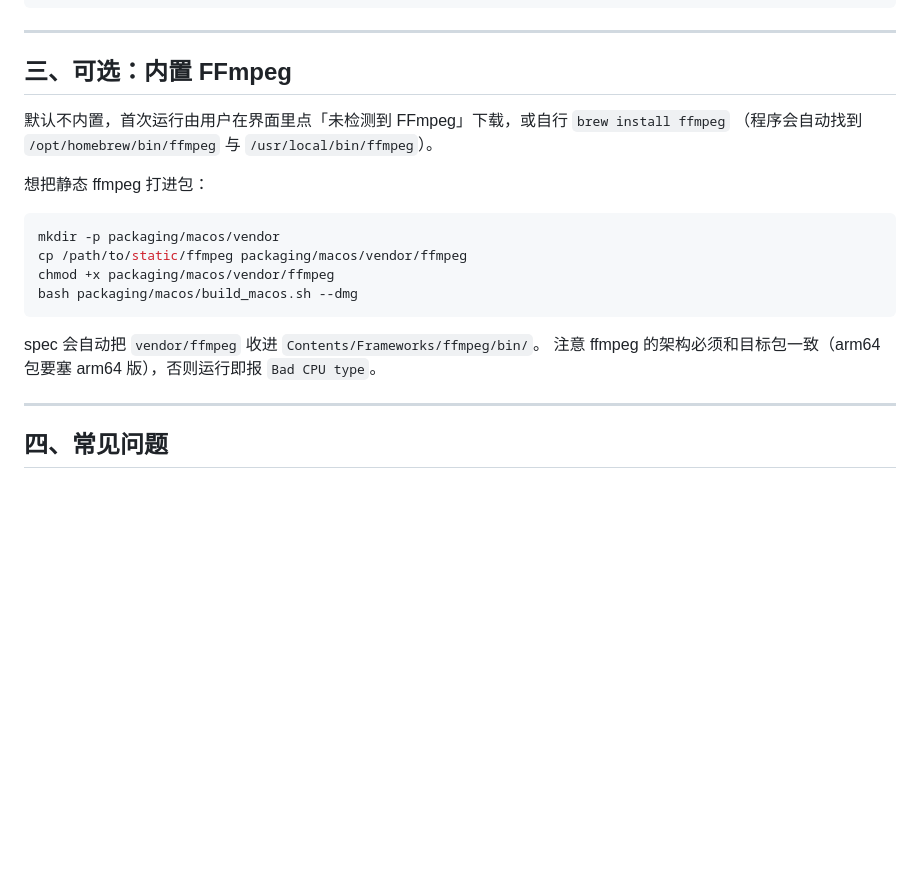
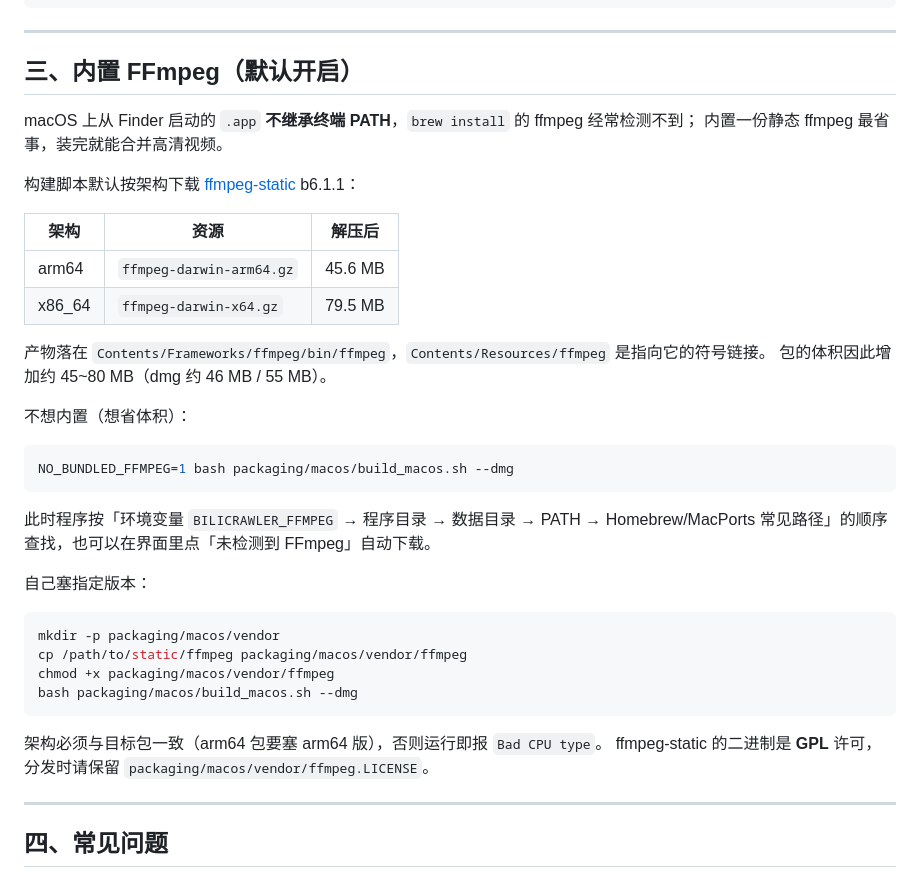
Before and after one commit to biolmz/bili-crawler, a Markdown page: docs/macos-build.md, the part around the change. Rendered like a GitHub page; blank space fills up the shorter version.

````diff
--- a/docs/macos-build.md
+++ b/docs/macos-build.md
@@ -67,12 +67,31 @@ gh workflow run build-macos
 
 ---
 
-## 三、可选：内置 FFmpeg
+## 三、内置 FFmpeg（默认开启）
 
-默认不内置，首次运行由用户在界面里点「未检测到 FFmpeg」下载，或自行 `brew install ffmpeg`
-（程序会自动找到 `/opt/homebrew/bin/ffmpeg` 与 `/usr/local/bin/ffmpeg`）。
+macOS 上从 Finder 启动的 `.app` **不继承终端 PATH**，`brew install` 的 ffmpeg 经常检测不到；
+内置一份静态 ffmpeg 最省事，装完就能合并高清视频。
 
-想把静态 ffmpeg 打进包：
+构建脚本默认按架构下载 [ffmpeg-static](https://github.com/eugeneware/ffmpeg-static) b6.1.1：
+
+| 架构 | 资源 | 解压后 |
+|---|---|---|
+| arm64 | `ffmpeg-darwin-arm64.gz` | 45.6 MB |
+| x86_64 | `ffmpeg-darwin-x64.gz` | 79.5 MB |
+
+产物落在 `Contents/Frameworks/ffmpeg/bin/ffmpeg`，`Contents/Resources/ffmpeg` 是指向它的符号链接。
+包的体积因此增加约 45~80 MB（dmg 约 46 MB / 55 MB）。
+
+不想内置（想省体积）：
+
+```bash
+NO_BUNDLED_FFMPEG=1 bash packaging/macos/build_macos.sh --dmg
+```
+
+此时程序按「环境变量 `BILICRAWLER_FFMPEG` → 程序目录 → 数据目录 → PATH → Homebrew/MacPorts
+常见路径」的顺序查找，也可以在界面里点「未检测到 FFmpeg」自动下载。
+
+自己塞指定版本：
 
 ```bash
 mkdir -p packaging/macos/vendor
@@ -81,8 +100,8 @@ chmod +x packaging/macos/vendor/ffmpeg
 bash packaging/macos/build_macos.sh --dmg
 ```
 
-spec 会自动把 `vendor/ffmpeg` 收进 `Contents/Frameworks/ffmpeg/bin/`。
-注意 ffmpeg 的架构必须和目标包一致（arm64 包要塞 arm64 版），否则运行即报 `Bad CPU type`。
+架构必须与目标包一致（arm64 包要塞 arm64 版），否则运行即报 `Bad CPU type`。
+ffmpeg-static 的二进制是 **GPL** 许可，分发时请保留 `packaging/macos/vendor/ffmpeg.LICENSE`。
 
 ---
 
````
Also changed, not shown: README.md (+2 -2 lines).
